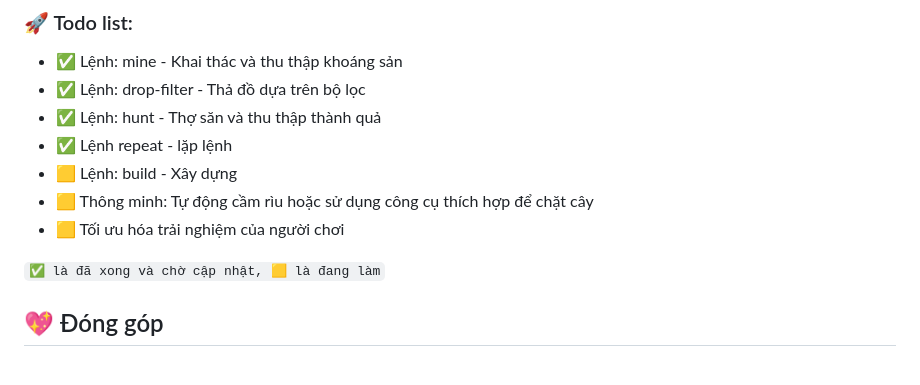
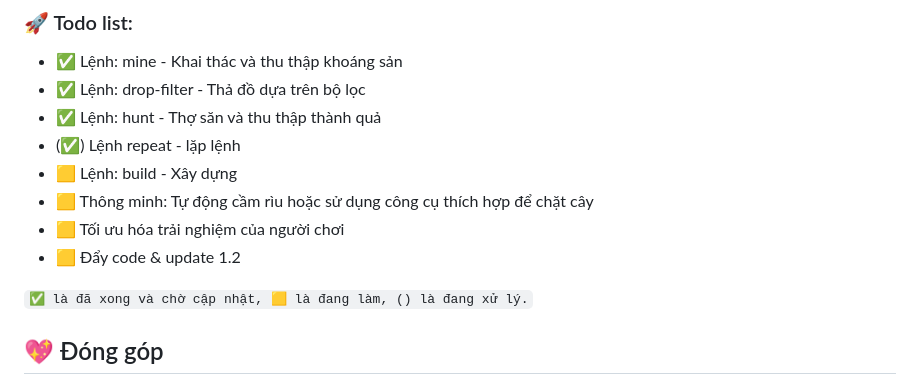
Before and after one commit to tienanh109/survival-minecraft-bot, a Markdown page: README.md, the part around the change. Rendered like a GitHub page.

```diff
--- a/README.md
+++ b/README.md
@@ -77,12 +77,13 @@ Bạn có thể chỉnh qua và khởi động lại server để áp dụng tha
 - ✅ Lệnh: mine - Khai thác và thu thập khoáng sản
 - ✅ Lệnh: drop-filter - Thả đồ dựa trên bộ lọc
 - ✅ Lệnh: hunt - Thợ săn và thu thập thành quả
-- ✅ Lệnh repeat - lặp lệnh
+- (✅) Lệnh repeat - lặp lệnh
 - 🟨 Lệnh: build - Xây dựng
 - 🟨 Thông minh: Tự động cầm rìu hoặc sử dụng công cụ thích hợp để chặt cây
 - 🟨 Tối ưu hóa trải nghiệm của người chơi
+- 🟨 Đẩy code & update 1.2
 
-`✅ là đã xong và chờ cập nhật, 🟨 là đang làm`
+`✅ là đã xong và chờ cập nhật, 🟨 là đang làm, () là đang xử lý.`
 
 
 ## 💖 Đóng góp
```
